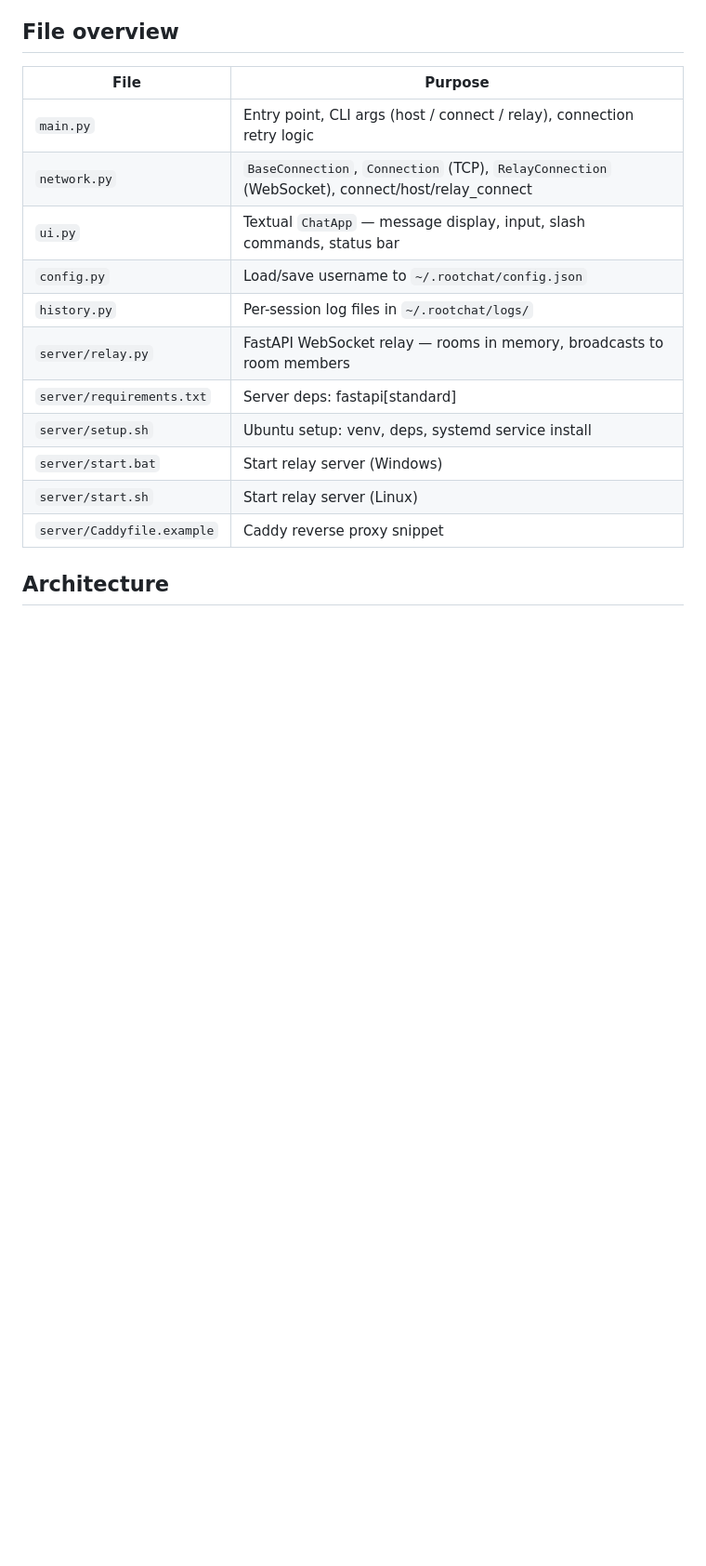
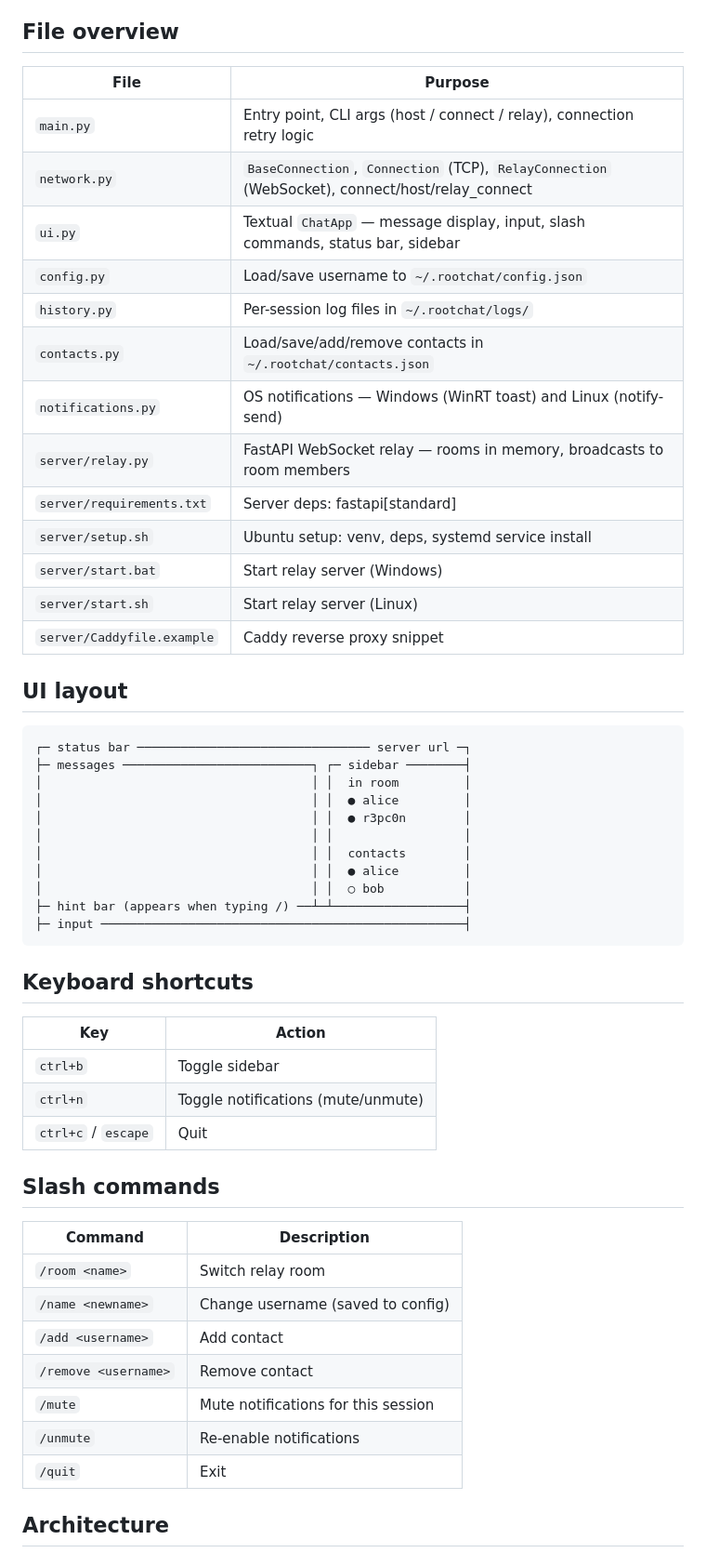
Before and after one commit to r3pc0n/root_chat, a Markdown page: CLAUDE.md, the part around one of its changes. Shown at 93% size. GitHub-like rendering; blank space fills up the shorter version.

Commit message:
update CLAUDE.md — full feature list, layout diagram, keyboard shortcuts

````diff
--- a/CLAUDE.md
+++ b/CLAUDE.md
@@ -20,15 +22,50 @@ A minimal terminal P2P chat app for direct or relay-based messaging between peop
 |---|---|
 | `main.py` | Entry point, CLI args (host / connect / relay), connection retry logic |
 | `network.py` | `BaseConnection`, `Connection` (TCP), `RelayConnection` (WebSocket), connect/host/relay_connect |
-| `ui.py` | Textual `ChatApp` — message display, input, slash commands, status bar |
+| `ui.py` | Textual `ChatApp` — message display, input, slash commands, status bar, sidebar |
 | `config.py` | Load/save username to `~/.rootchat/config.json` |
 | `history.py` | Per-session log files in `~/.rootchat/logs/` |
+| `contacts.py` | Load/save/add/remove contacts in `~/.rootchat/contacts.json` |
+| `notifications.py` | OS notifications — Windows (WinRT toast) and Linux (notify-send) |
 | `server/relay.py` | FastAPI WebSocket relay — rooms in memory, broadcasts to room members |
 | `server/requirements.txt` | Server deps: fastapi[standard] |
 | `server/setup.sh` | Ubuntu setup: venv, deps, systemd service install |
 | `server/start.bat` | Start relay server (Windows) |
 | `server/start.sh` | Start relay server (Linux) |
 | `server/Caddyfile.example` | Caddy reverse proxy snippet |
+
+## UI layout
+```
+┌─ status bar ──────────────────────────────── server url ─┐
+├─ messages ──────────────────────────┐ ┌─ sidebar ────────┤
+│                                     │ │  in room         │
+│                                     │ │  ● alice         │
+│                                     │ │  ● r3pc0n        │
+│                                     │ │                  │
+│                                     │ │  contacts        │
+│                                     │ │  ● alice         │
+│                                     │ │  ○ bob           │
+├─ hint bar (appears when typing /) ──┴─┴──────────────────┤
+├─ input ──────────────────────────────────────────────────┤
+```
+
+## Keyboard shortcuts
+| Key | Action |
+|---|---|
+| `ctrl+b` | Toggle sidebar |
+| `ctrl+n` | Toggle notifications (mute/unmute) |
+| `ctrl+c` / `escape` | Quit |
+
+## Slash commands
+| Command | Description |
+|---|---|
+| `/room <name>` | Switch relay room |
+| `/name <newname>` | Change username (saved to config) |
+| `/add <username>` | Add contact |
+| `/remove <username>` | Remove contact |
+| `/mute` | Mute notifications for this session |
+| `/unmute` | Re-enable notifications |
+| `/quit` | Exit |
 
 ## Architecture
 
````
Also changed, not shown: other parts of CLAUDE.md (+18 -8 lines).
